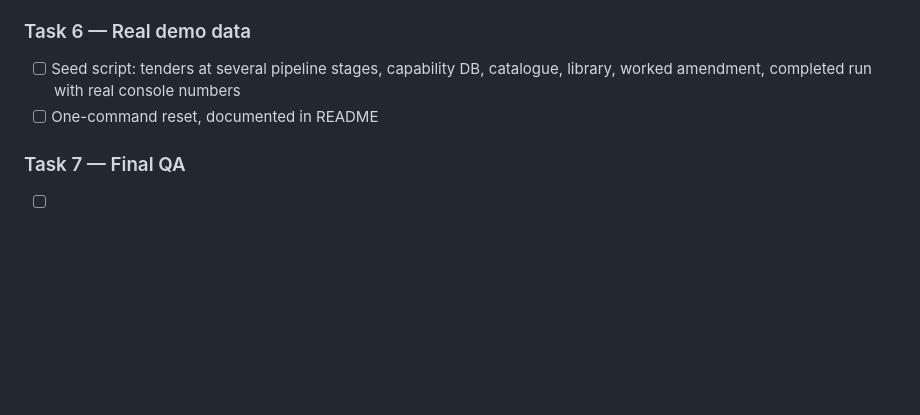
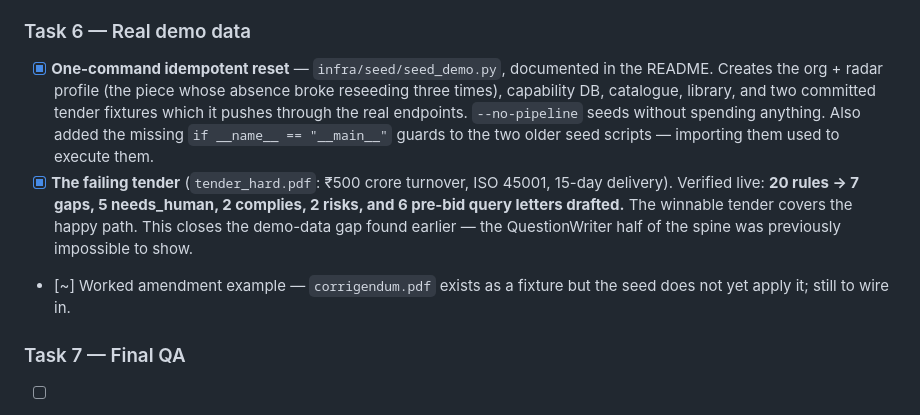
Before and after one commit to Yuvraj0208/bidproof, a Markdown page: docs/FINISH_STATUS.md, the part around the change. Rendered like a GitHub page; blank space fills up the shorter version.

Commit message:
docs: task 6 demo reset complete

```diff
--- a/docs/FINISH_STATUS.md
+++ b/docs/FINISH_STATUS.md
@@ -283,9 +283,19 @@ log all say the same thing. Both matrix tests pass untouched.
       `strong: no model credit`.
 
 ### Task 6 — Real demo data
-- [ ] Seed script: tenders at several pipeline stages, capability DB, catalogue, library, worked
-      amendment, completed run with real console numbers
-- [ ] One-command reset, documented in README
+- [x] **One-command idempotent reset** — `infra/seed/seed_demo.py`, documented in the README.
+      Creates the org + radar profile (the piece whose absence broke reseeding three times),
+      capability DB, catalogue, library, and two committed tender fixtures which it pushes
+      through the real endpoints. `--no-pipeline` seeds without spending anything.
+      Also added the missing `if __name__ == "__main__"` guards to the two older seed
+      scripts — importing them used to execute them.
+- [x] **The failing tender** (`tender_hard.pdf`: ₹500 crore turnover, ISO 45001, 15-day
+      delivery). Verified live: **20 rules → 7 gaps, 5 needs_human, 2 complies, 2 risks,
+      and 6 pre-bid query letters drafted.** The winnable tender covers the happy path.
+      This closes the demo-data gap found earlier — the QuestionWriter half of the spine
+      was previously impossible to show.
+- [~] Worked amendment example — `corrigendum.pdf` exists as a fixture but the seed does not
+      yet apply it; still to wire in.
 
 ### Task 7 — Final QA
 - [ ] web tests, api tests, gold-set harness, attack suite — all results shown
```
